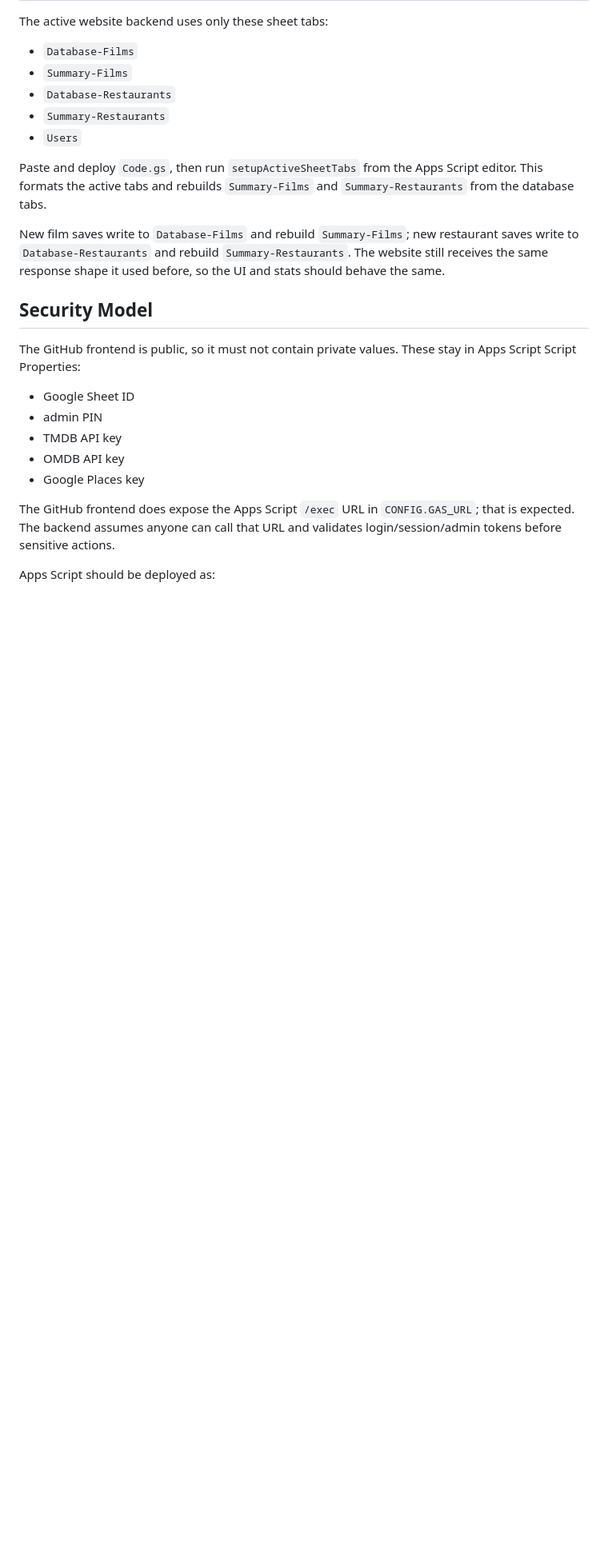
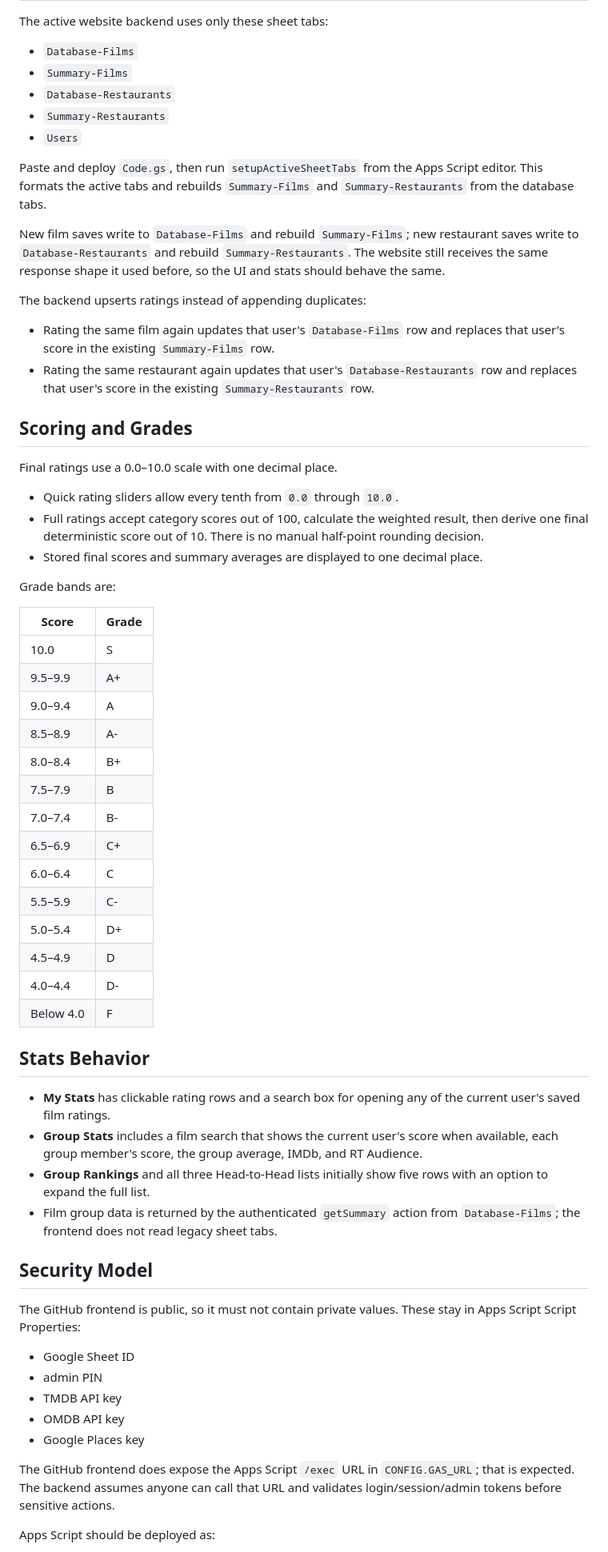
Before and after one commit to cine-file/rate, a Markdown page: README.md, the part around one of its changes. Shown at 80% size. Rendered like a GitHub page; blank space fills up the shorter version.

```diff
--- a/README.md
+++ b/README.md
@@ -68,6 +70,45 @@ The active website backend uses only these sheet tabs:
 Paste and deploy `Code.gs`, then run `setupActiveSheetTabs` from the Apps Script editor. This formats the active tabs and rebuilds `Summary-Films` and `Summary-Restaurants` from the database tabs.
 
 New film saves write to `Database-Films` and rebuild `Summary-Films`; new restaurant saves write to `Database-Restaurants` and rebuild `Summary-Restaurants`. The website still receives the same response shape it used before, so the UI and stats should behave the same.
+
+The backend upserts ratings instead of appending duplicates:
+
+- Rating the same film again updates that user's `Database-Films` row and replaces that user's score in the existing `Summary-Films` row.
+- Rating the same restaurant again updates that user's `Database-Restaurants` row and replaces that user's score in the existing `Summary-Restaurants` row.
+
+## Scoring and Grades
+
+Final ratings use a 0.0–10.0 scale with one decimal place.
+
+- Quick rating sliders allow every tenth from `0.0` through `10.0`.
+- Full ratings accept category scores out of 100, calculate the weighted result, then derive one final deterministic score out of 10. There is no manual half-point rounding decision.
+- Stored final scores and summary averages are displayed to one decimal place.
+
+Grade bands are:
+
+| Score | Grade |
+| --- | --- |
+| 10.0 | S |
+| 9.5–9.9 | A+ |
+| 9.0–9.4 | A |
+| 8.5–8.9 | A- |
+| 8.0–8.4 | B+ |
+| 7.5–7.9 | B |
+| 7.0–7.4 | B- |
+| 6.5–6.9 | C+ |
+| 6.0–6.4 | C |
+| 5.5–5.9 | C- |
+| 5.0–5.4 | D+ |
+| 4.5–4.9 | D |
+| 4.0–4.4 | D- |
+| Below 4.0 | F |
+
+## Stats Behavior
+
+- **My Stats** has clickable rating rows and a search box for opening any of the current user's saved film ratings.
+- **Group Stats** includes a film search that shows the current user's score when available, each group member's score, the group average, IMDb, and RT Audience.
+- **Group Rankings** and all three Head-to-Head lists initially show five rows with an option to expand the full list.
+- Film group data is returned by the authenticated `getSummary` action from `Database-Films`; the frontend does not read legacy sheet tabs.
 
 ## Security Model
 
```
Also changed, not shown: other parts of README.md (+5 -1 lines).
